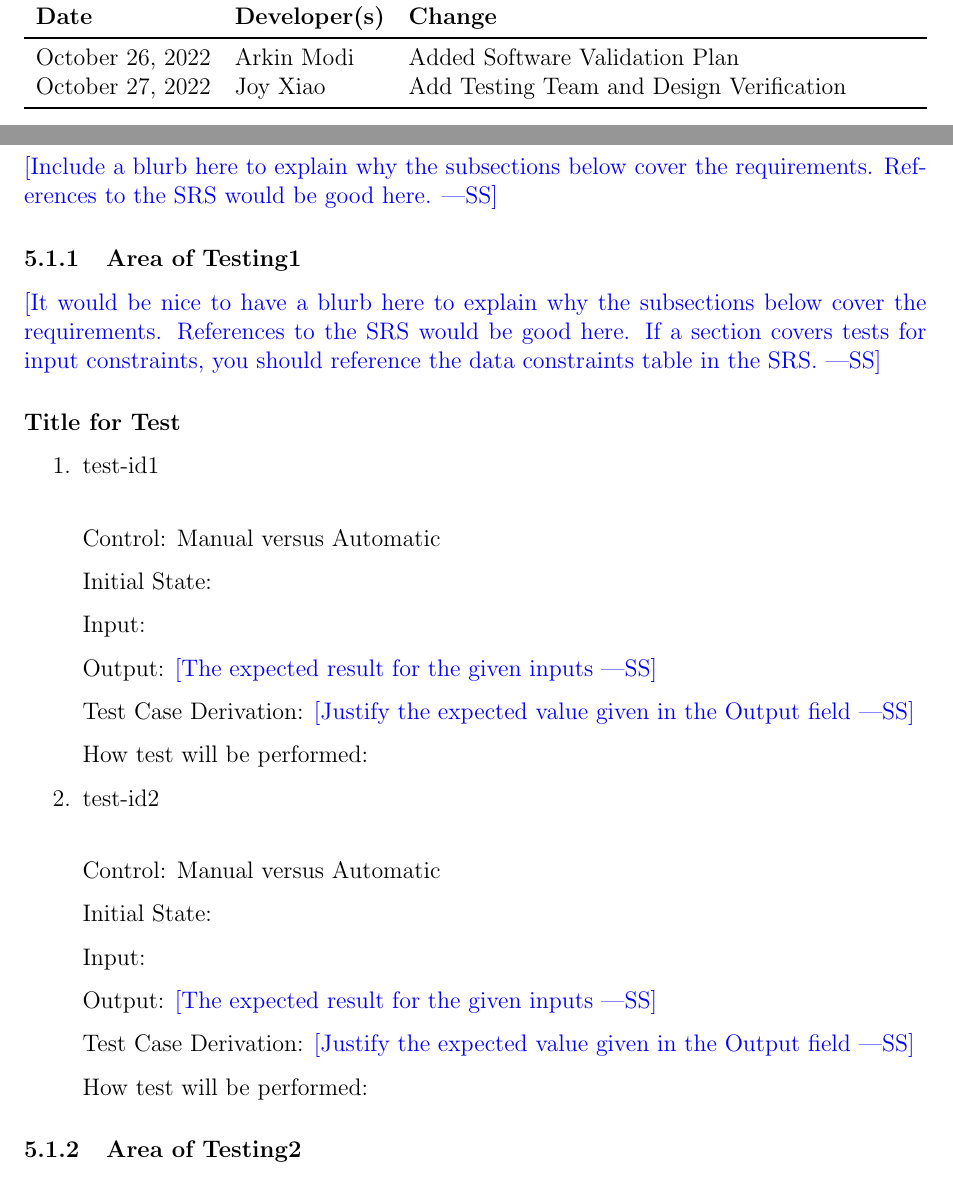
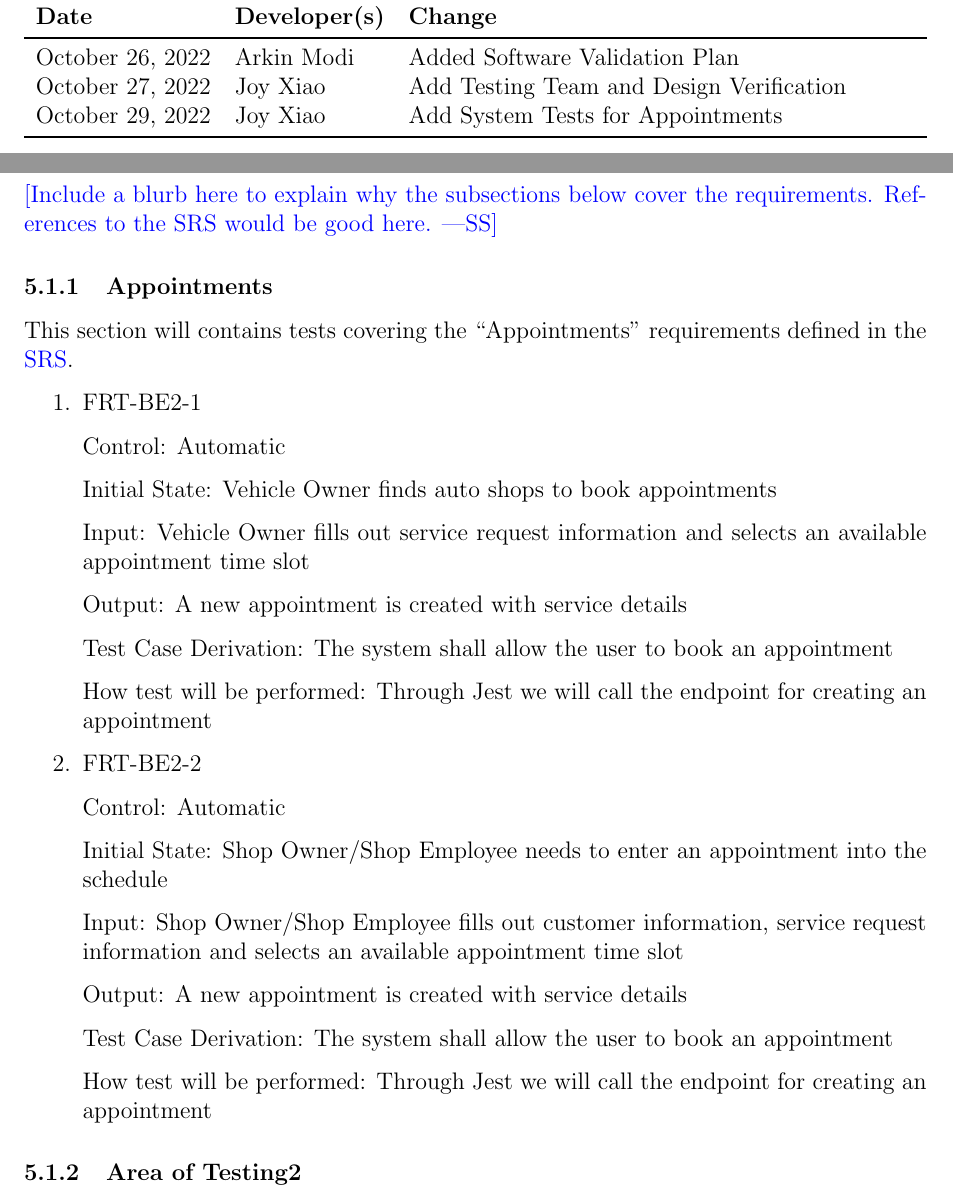
Before and after one commit to arkinmodi/project-sayyara, a LaTeX document (docs/VnVPlan/VnVPlan.tex): two parts of pages 2 and 8 of 14, joined at a grey line, cut so that both start at the same text. Compiled offline with pdfLaTeX.

Commit message:
start tests

```diff
--- a/docs/VnVPlan/VnVPlan.tex
+++ b/docs/VnVPlan/VnVPlan.tex
@@ -35,6 +35,7 @@
 		\midrule
 		October 26, 2022 & Arkin Modi            & Added Software Validation Plan           \\
 		October 27, 2022 & Joy Xiao              & Add Testing Team and Design Verification \\
+		October 29, 2022 & Joy Xiao              & Add System Tests for Appointments        \\
 		\bottomrule
 	\end{tabularx}
 \end{table}
@@ -188,44 +189,42 @@ defined in the
 \wss{Include a blurb here to explain why the subsections below
 	cover the requirements.  References to the SRS would be good here.}
 
-\subsubsection{Area of Testing1}
+\subsubsection{Appointments}
 
-\wss{It would be nice to have a blurb here to explain why the subsections below
-	cover the requirements.  References to the SRS would be good here.  If a section
-	covers tests for input constraints, you should reference the data constraints
-	table in the SRS.}
-
-\paragraph{Title for Test}
+This section will contains tests covering the ``Appointments'' requirements defined in the
+\href{https://github.com/arkinmodi/project-sayyara/blob/main/docs/SRS/SRS.pdf}{SRS}.
 
 \begin{enumerate}
 
-	\item{test-id1\\}
+	\item{FRT-BE2-1}
 
-	Control: Manual versus Automatic
+	Control: Automatic
 
-	Initial State:
+	Initial State: Vehicle Owner finds auto shops to book appointments
 
-	Input:
+	Input: Vehicle Owner fills out service request information and selects an available appointment
+	time slot
 
-	Output: \wss{The expected result for the given inputs}
+	Output: A new appointment is created with service details
 
-	Test Case Derivation: \wss{Justify the expected value given in the Output field}
+	Test Case Derivation: The system shall allow the user to book an appointment
 
-	How test will be performed:
+	How test will be performed: Through Jest we will call the endpoint for creating an appointment
 
-	\item{test-id2\\}
+	\item{FRT-BE2-2}
 
-	Control: Manual versus Automatic
+	Control: Automatic
 
-	Initial State:
+	Initial State: Shop Owner/Shop Employee needs to enter an appointment into the schedule
 
-	Input:
+	Input: Shop Owner/Shop Employee fills out customer information, service request information and
+	selects an available appointment time slot
 
-	Output: \wss{The expected result for the given inputs}
+	Output: A new appointment is created with service details
 
-	Test Case Derivation: \wss{Justify the expected value given in the Output field}
+	Test Case Derivation: The system shall allow the user to book an appointment
 
-	How test will be performed:
+	How test will be performed: Through Jest we will call the endpoint for creating an appointment
 
 \end{enumerate}
 
```
